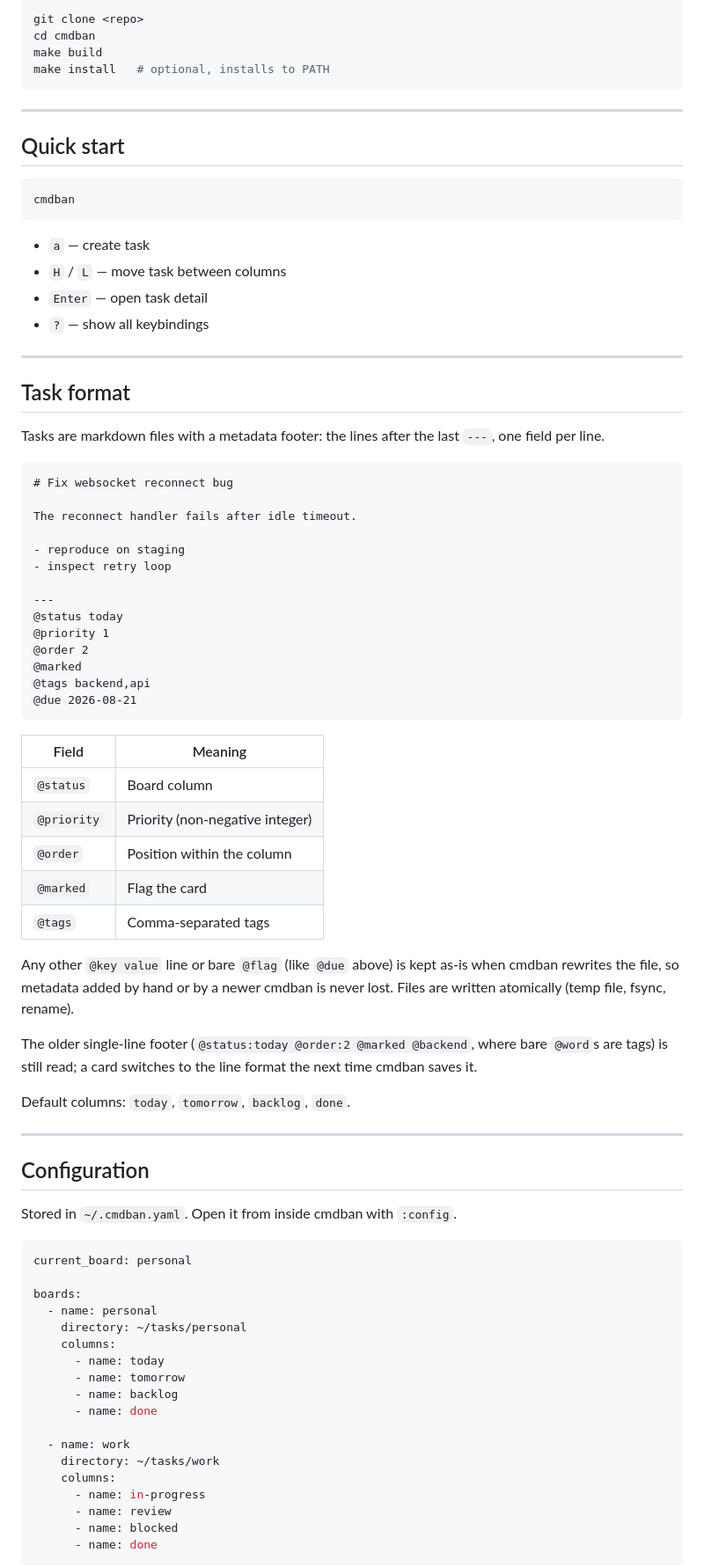
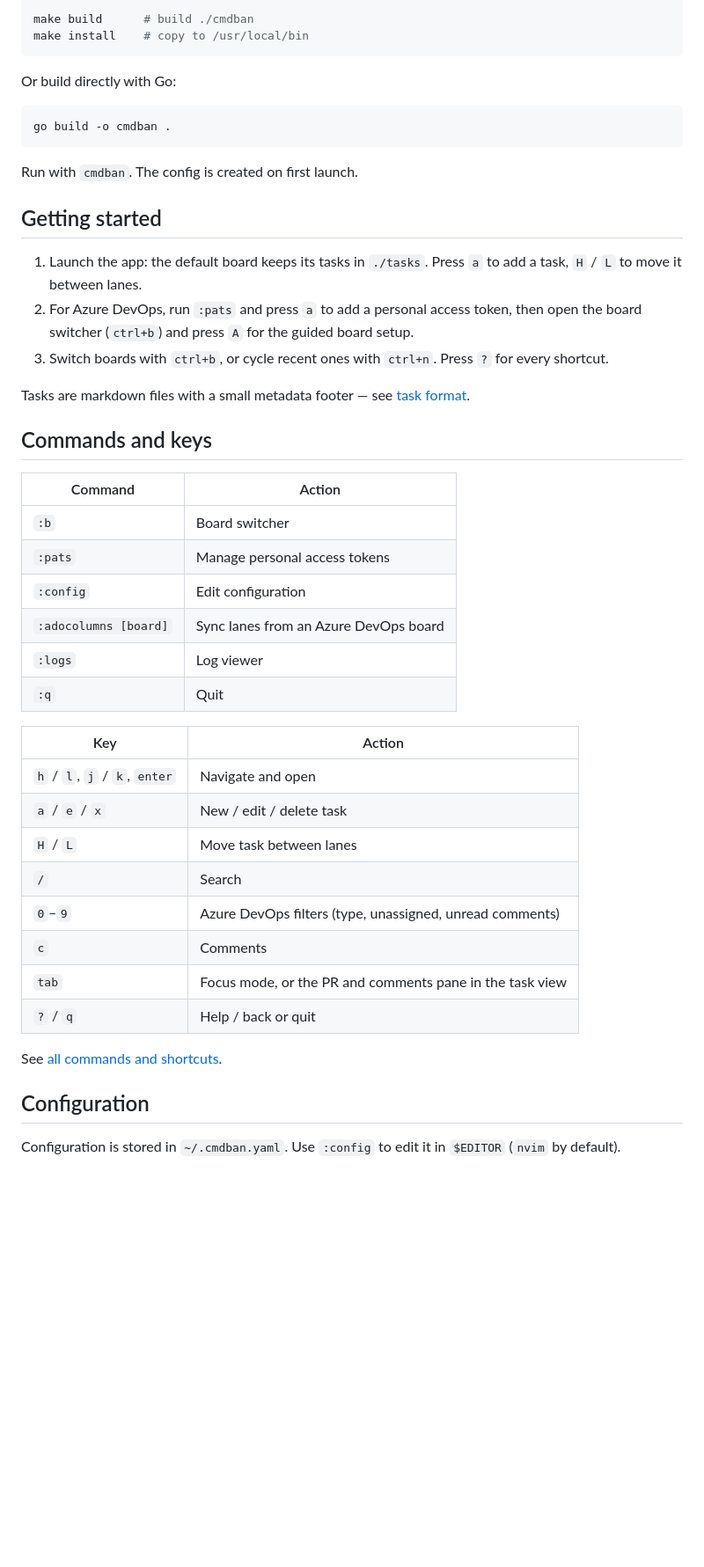
Before and after one commit to jaforsgren/cmdban, a Markdown page: README.md, the part around one of its changes. Shown at 88% size. Drawn GitHub-style; blank space fills up the shorter version.

````diff
--- a/README.md
+++ b/README.md
@@ -27,85 +22,50 @@ cmdban is built around a few ideas:
 
 ```bash
-git clone <repo>
-cd cmdban
-make build
-make install   # optional, installs to PATH
+make build      # build ./cmdban
+make install    # copy to /usr/local/bin
 ```
 
----
-
-## Quick start
+Or build directly with Go:
 
 ```bash
-cmdban
+go build -o cmdban .
 ```
 
-- `a` — create task
-- `H` / `L` — move task between columns
-- `Enter` — open task detail
-- `?` — show all keybindings
+Run with `cmdban`. The config is created on first launch.
 
----
+## Getting started
 
-## Task format
+1. Launch the app: the default board keeps its tasks in `./tasks`. Press `a` to add a task, `H` / `L` to move it between lanes.
+2. For Azure DevOps, run `:pats` and press `a` to add a personal access token, then open the board switcher (`ctrl+b`) and press `A` for the guided board setup.
+3. Switch boards with `ctrl+b`, or cycle recent ones with `ctrl+n`. Press `?` for every shortcut.
 
-Tasks are markdown files with a metadata footer: the lines after the last `---`, one field per line.
+Tasks are markdown files with a small metadata footer — see [task format](docs/task-format.md).
 
-```markdown
-# Fix websocket reconnect bug
+## Commands and keys
 
-The reconnect handler fails after idle timeout.
+| Command | Action |
+|---|---|
+| `:b` | Board switcher |
+| `:pats` | Manage personal access tokens |
+| `:config` | Edit configuration |
+| `:adocolumns [board]` | Sync lanes from an Azure DevOps board |
+| `:logs` | Log viewer |
+| `:q` | Quit |
 
-- reproduce on staging
-- inspect retry loop
+| Key | Action |
+|---|---|
+| `h` / `l`, `j` / `k`, `enter` | Navigate and open |
+| `a` / `e` / `x` | New / edit / delete task |
+| `H` / `L` | Move task between lanes |
+| `/` | Search |
+| `0`–`9` | Azure DevOps filters (type, unassigned, unread comments) |
+| `c` | Comments |
+| `tab` | Focus mode, or the PR and comments pane in the task view |
+| `?` / `q` | Help / back or quit |
 
----
-@status today
-@priority 1
-@order 2
-@marked
-@tags backend,api
-@due 2026-08-21
-```
-
-| Field | Meaning |
-|-------|---------|
-| `@status` | Board column |
-| `@priority` | Priority (non-negative integer) |
-| `@order` | Position within the column |
-| `@marked` | Flag the card |
-| `@tags` | Comma-separated tags |
-
-Any other `@key value` line or bare `@flag` (like `@due` above) is kept as-is when cmdban rewrites the file, so metadata added by hand or by a newer cmdban is never lost. Files are written atomically (temp file, fsync, rename).
-
-The older single-line footer (`@status:today @order:2 @marked @backend`, where bare `@word`s are tags) is still read; a card switches to the line format the next time cmdban saves it.
-
-Default columns: `today`, `tomorrow`, `backlog`, `done`.
-
----
+See [all commands and shortcuts](docs/commands-and-keys.md).
 
 ## Configuration
 
-Stored in `~/.cmdban.yaml`. Open it from inside cmdban with `:config`.
+Configuration is stored in `~/.cmdban.yaml`. Use `:config` to edit it in `$EDITOR` (`nvim` by default).
 
-```yaml
-current_board: personal
-
-boards:
-  - name: personal
-    directory: ~/tasks/personal
-    columns:
-      - name: today
-      - name: tomorrow
-      - name: backlog
-      - name: done
-
-  - name: work
-    directory: ~/tasks/work
-    columns:
-      - name: in-progress
-      - name: review
-      - name: blocked
-      - name: done
-```
-
````
Also changed, not shown: other parts of README.md (+16 -122 lines), docs/azure-devops.md (+1 -1 lines), docs/commands-and-keys.md (added, +101 -0 lines), docs/configuration.md (added, +55 -0 lines), docs/task-format.md (added, +32 -0 lines), docs/img/board.png (added), docs/img/focus.png (added), docs/img/task-view.png (added).
